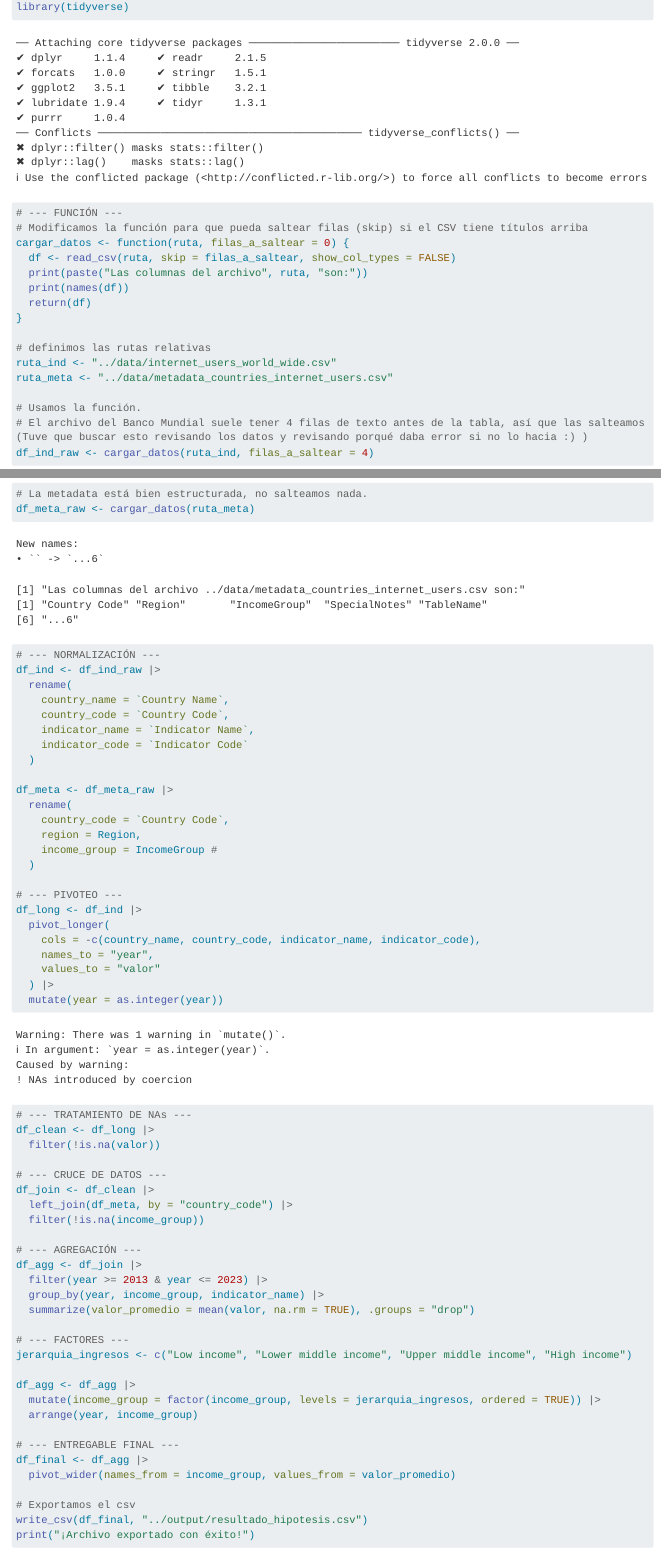
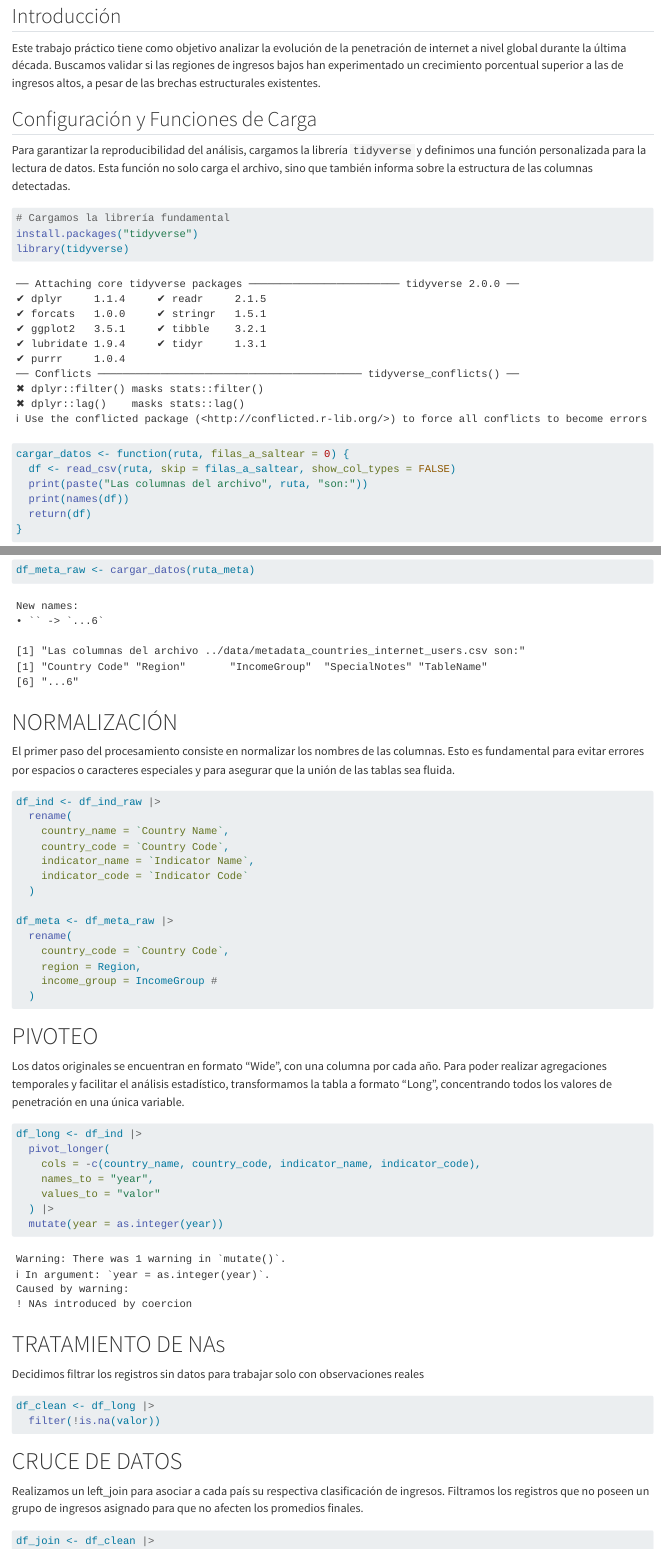
Before and after one commit to mbobafernandez-cloud/MVDBobaFernandezMartinaTPs, a Quarto document (TP1/notebooks/uso_de_internet.qmd): the page in a window 1100 px wide, from its top, and a second part further down, joined at a grey line. Rendered offline with R 4.5, knitr and Pandoc in place of Quarto, with nearby package versions; long lines of code are wrapped.

Commit message:
Segunda entrega

````diff
--- a/TP1/notebooks/uso_de_internet.qmd
+++ b/TP1/notebooks/uso_de_internet.qmd
@@ -1,15 +1,21 @@
+## Introducción
+
+Este trabajo práctico tiene como objetivo analizar la evolución de la penetración de internet a nivel global durante la última década. Buscamos validar si las regiones de ingresos bajos han experimentado un crecimiento porcentual superior a las de ingresos altos, a pesar de las brechas estructurales existentes.
+
+## Configuración y Funciones de Carga
+
+Para garantizar la reproducibilidad del análisis, cargamos la librería `tidyverse` y definimos una función personalizada para la lectura de datos. Esta función no solo carga el archivo, sino que también informa sobre la estructura de las columnas detectadas.
 
 ```{r}
 # Cargamos la librería fundamental
+install.packages("tidyverse")
 library(tidyverse)
 
-# --- FUNCIÓN ---
-# Modificamos la función para que pueda saltear filas (skip) si el CSV tiene títulos arriba
 cargar_datos <- function(ruta, filas_a_saltear = 0) {
   df <- read_csv(ruta, skip = filas_a_saltear, show_col_types = FALSE)
   print(paste("Las columnas del archivo", ruta, "son:"))
   print(names(df))
   return(df)
 }
+```
 
-# definimos las rutas relativas
@@ -18,5 +30,7 @@
 
 # Usamos la función.
-# El archivo del Banco Mundial suele tener 4 filas de texto antes de la tabla, así que las salteamos (Tuve que buscar esto revisando los datos y revisando porqué daba error si no lo hacia :) )
+
+El archivo del Banco Mundial suele tener 4 filas de texto antes de la tabla, así que las salteamos (Tuve que buscar esto revisando los datos y revisando porqué daba error si no lo hacia :) )
+
+```{r}
 df_ind_raw <- cargar_datos(ruta_ind, filas_a_saltear = 4)
-# La metadata está bien estructurada, no salteamos nada.
@@ -23,6 +41,12 @@
+```{r}
 df_meta_raw <- cargar_datos(ruta_meta)
+```
 
-# --- NORMALIZACIÓN ---
+# NORMALIZACIÓN
+
+El primer paso del procesamiento consiste en normalizar los nombres de las columnas. Esto es fundamental para evitar errores por espacios o caracteres especiales y para asegurar que la unión de las tablas sea fluida.
+
+```{r}
 df_ind <- df_ind_raw |>
   rename(
     country_name = `Country Name`,
@@ -37,8 +61,13 @@
     region = Region,
     income_group = IncomeGroup #
   )
+```
 
-# --- PIVOTEO ---
+# PIVOTEO
+
+Los datos originales se encuentran en formato "Wide", con una columna por cada año. Para poder realizar agregaciones temporales y facilitar el análisis estadístico, transformamos la tabla a formato "Long", concentrando todos los valores de penetración en una única variable.
+
+```{r}
 df_long <- df_ind |>
   pivot_longer(
     cols = -c(country_name, country_code, indicator_name, indicator_code),
@@ -46,9 +75,17 @@
     values_to = "valor"
   ) |>
   mutate(year = as.integer(year))
+```
 
-# --- TRATAMIENTO DE NAs ---
+# TRATAMIENTO DE NAs
+
+Decidimos filtrar los registros sin datos para trabajar solo con observaciones reales
+
+```{r}
 df_clean <- df_long |>
   filter(!is.na(valor))
+```
 
-# --- CRUCE DE DATOS ---
+# CRUCE DE DATOS
+
+Realizamos un left_join para asociar a cada país su respectiva clasificación de ingresos. Filtramos los registros que no poseen un grupo de ingresos asignado para que no afecten los promedios finales.
@@ -58,2 +98 @@
 
-# --- AGREGACIÓN ---
@@ -64,2 +109 @@
 
-# --- FACTORES ---
@@ -71,2 +121 @@
 
-# --- ENTREGABLE FINAL ---
````
Also changed, not shown: TP1/notebooks/uso_de_internet.qmd (33 more changed lines).
